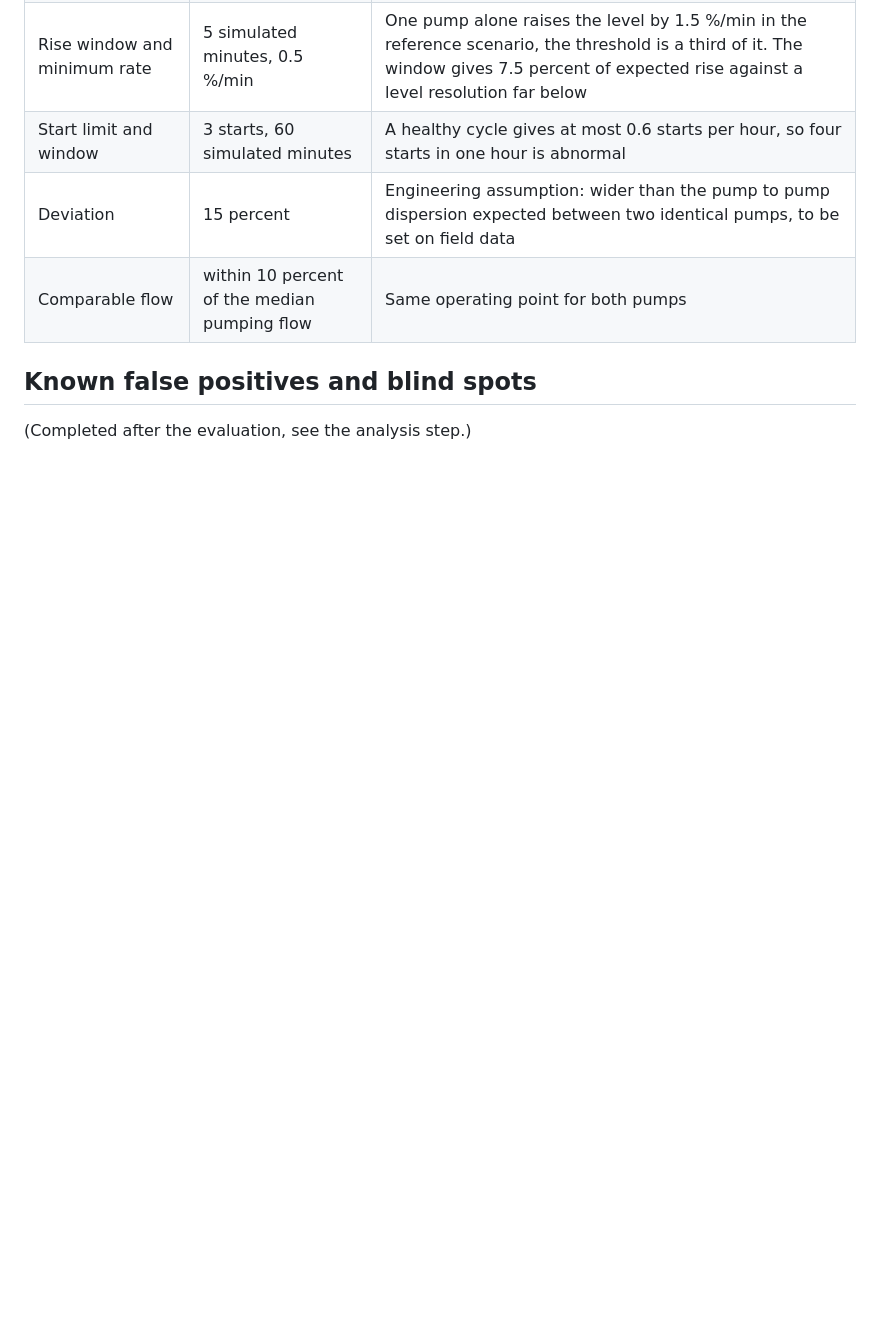
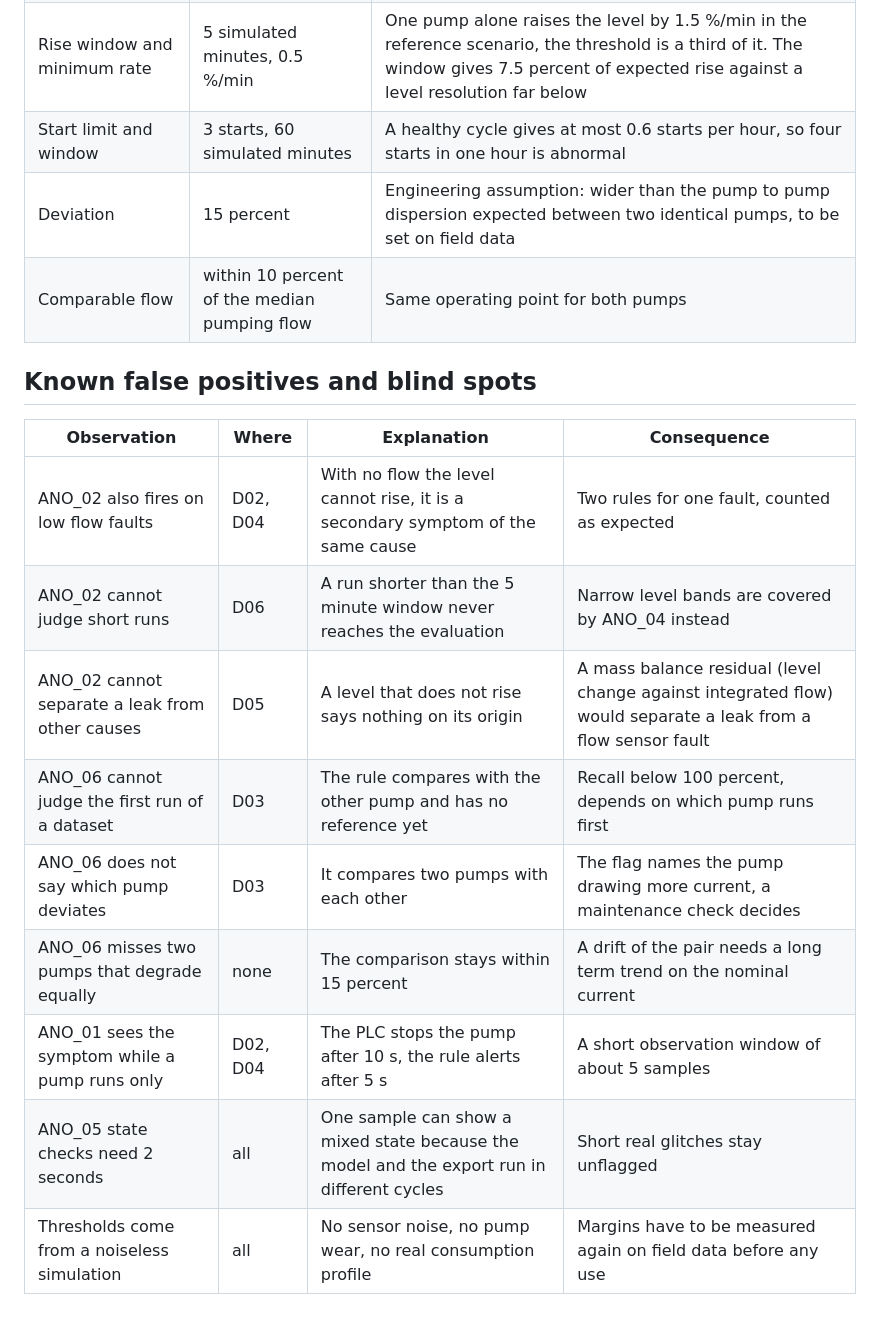
Before and after one commit to HoraEmbedded/smart-pumping-station, a Markdown page: docs/anomaly_rules.md, the part around the change. Drawn GitHub-style; blank space fills up the shorter version.

Commit message:
docs: add anomaly false positives and blind spots

```diff
--- a/docs/anomaly_rules.md
+++ b/docs/anomaly_rules.md
@@ -35,4 +35,14 @@ Rules ANO_01 to ANO_06 are implemented in `05_iiot_data/python/anomaly_rules.py`
 
 ## Known false positives and blind spots
 
-(Completed after the evaluation, see the analysis step.)
+| Observation | Where | Explanation | Consequence |
+| --- | --- | --- | --- |
+| ANO_02 also fires on low flow faults | D02, D04 | With no flow the level cannot rise, it is a secondary symptom of the same cause | Two rules for one fault, counted as expected |
+| ANO_02 cannot judge short runs | D06 | A run shorter than the 5 minute window never reaches the evaluation | Narrow level bands are covered by ANO_04 instead |
+| ANO_02 cannot separate a leak from other causes | D05 | A level that does not rise says nothing on its origin | A mass balance residual (level change against integrated flow) would separate a leak from a flow sensor fault |
+| ANO_06 cannot judge the first run of a dataset | D03 | The rule compares with the other pump and has no reference yet | Recall below 100 percent, depends on which pump runs first |
+| ANO_06 does not say which pump deviates | D03 | It compares two pumps with each other | The flag names the pump drawing more current, a maintenance check decides |
+| ANO_06 misses two pumps that degrade equally | none | The comparison stays within 15 percent | A drift of the pair needs a long term trend on the nominal current |
+| ANO_01 sees the symptom while a pump runs only | D02, D04 | The PLC stops the pump after 10 s, the rule alerts after 5 s | A short observation window of about 5 samples |
+| ANO_05 state checks need 2 seconds | all | One sample can show a mixed state because the model and the export run in different cycles | Short real glitches stay unflagged |
+| Thresholds come from a noiseless simulation | all | No sensor noise, no pump wear, no real consumption profile | Margins have to be measured again on field data before any use |
```
Also changed, not shown: README.fr.md (+2 -0 lines).
